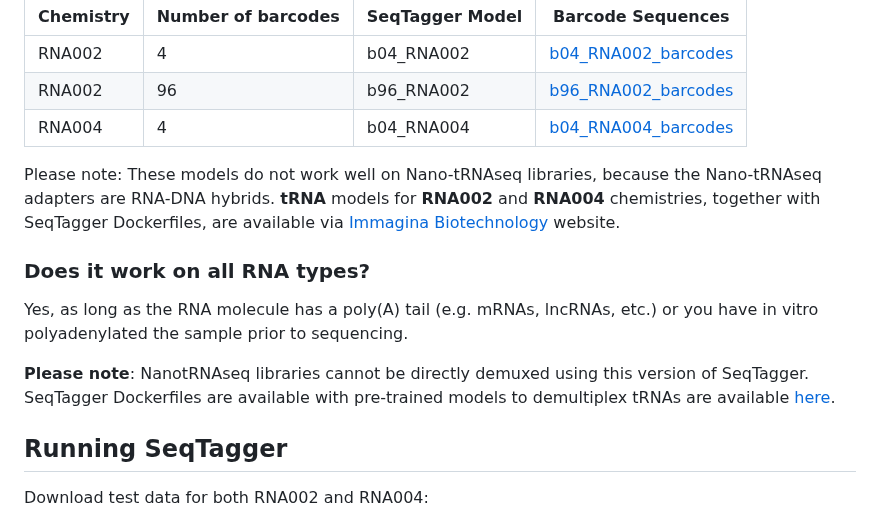
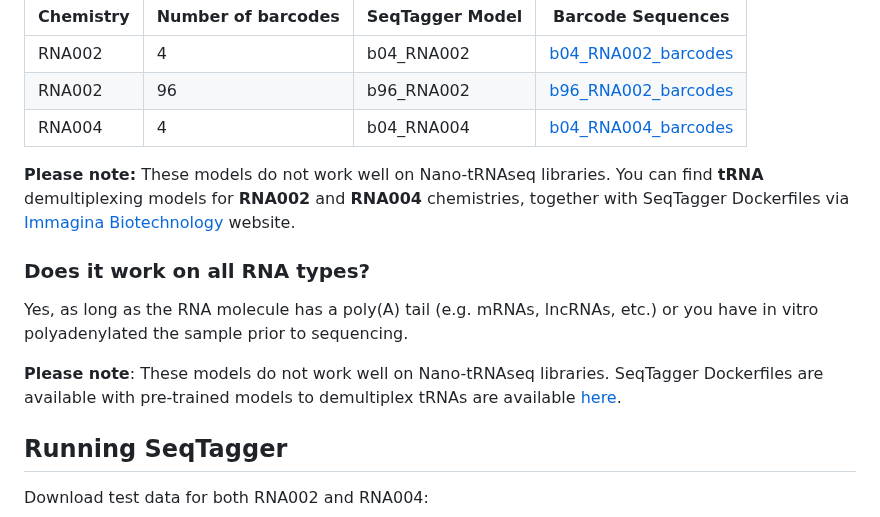
Before and after one commit to novoalab/SeqTagger, a Markdown page: README.md, the part around the change. Drawn GitHub-style.

```diff
--- a/README.md
+++ b/README.md
@@ -28,13 +28,13 @@ Currently, SeqTagger supports the following models and barcodes:
 | RNA004 | 4 | b04_RNA004 |  [b04_RNA004_barcodes](/models/b04_RNA002/barcodes.tsv)|
 
 
-Please note: These models do not work well on Nano-tRNAseq libraries, because the Nano-tRNAseq adapters are RNA-DNA hybrids. **tRNA** models for **RNA002** and **RNA004** chemistries, together with SeqTagger Dockerfiles, are available via [Immagina Biotechnology](https://www.immaginabiotech.com/services/nano-trnaseq) website.
+**Please note:** These models do not work well on Nano-tRNAseq libraries. You can find **tRNA** demultiplexing models for **RNA002** and **RNA004** chemistries, together with SeqTagger Dockerfiles via [Immagina Biotechnology](https://www.immaginabiotech.com/services/nano-trnaseq) website.
 
 
 ### Does it work on all RNA types?
 Yes, as long as the RNA molecule has a poly(A) tail (e.g. mRNAs, lncRNAs, etc.) or you have in vitro polyadenylated the sample prior to sequencing.
 
-**Please note**: NanotRNAseq libraries cannot be directly demuxed using this version of SeqTagger. SeqTagger Dockerfiles are available with pre-trained models to demultiplex tRNAs are available [here](https://immaginabiotech.com/nano-trnaseq).
+**Please note**: These models do not work well on Nano-tRNAseq libraries. SeqTagger Dockerfiles are available with pre-trained models to demultiplex tRNAs are available [here](https://immaginabiotech.com/nano-trnaseq).
 
 
 ## Running SeqTagger
```
